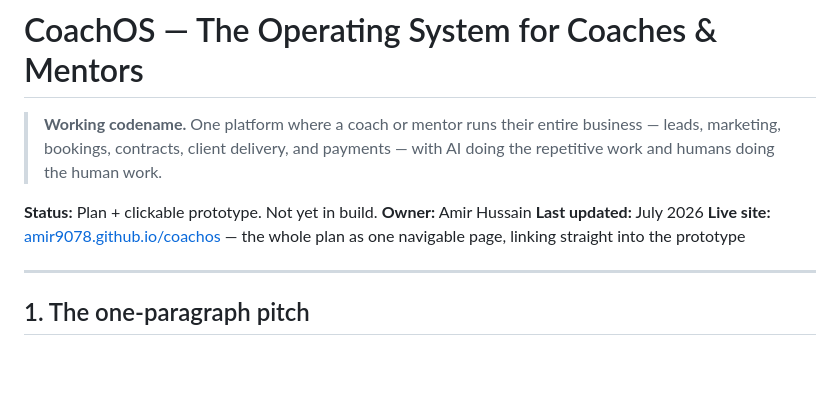
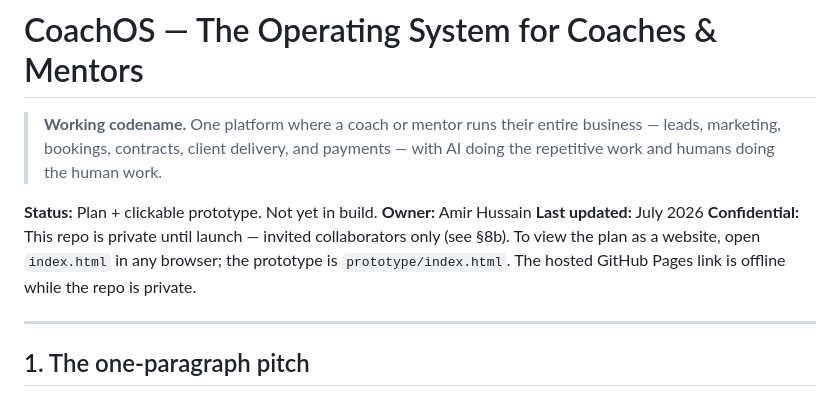
Before and after one commit to amir9078/coachos, a Markdown page: README.md, the part around the change. Drawn GitHub-style; blank space fills up the shorter version.

Commit message:
Mark repo confidential: private until launch, Pages link offline
Co-Authored-By: Claude Fable 5 <noreply@anthropic.com>

```diff
--- a/README.md
+++ b/README.md
@@ -5,7 +5,7 @@
 **Status:** Plan + clickable prototype. Not yet in build.
 **Owner:** Amir Hussain
 **Last updated:** July 2026
-**Live site:** [amir9078.github.io/coachos](https://amir9078.github.io/coachos/) — the whole plan as one navigable page, linking straight into the prototype
+**Confidential:** This repo is private until launch — invited collaborators only (see §8b). To view the plan as a website, open `index.html` in any browser; the prototype is `prototype/index.html`. The hosted GitHub Pages link is offline while the repo is private.
 
 ---
 
```
